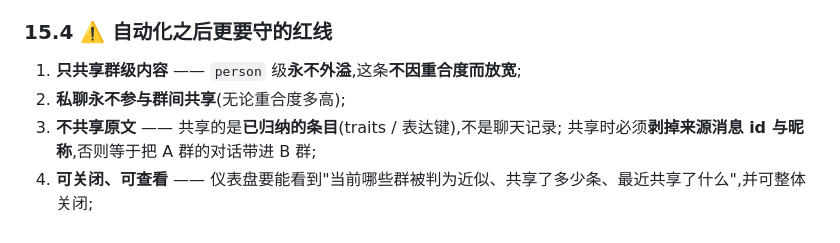
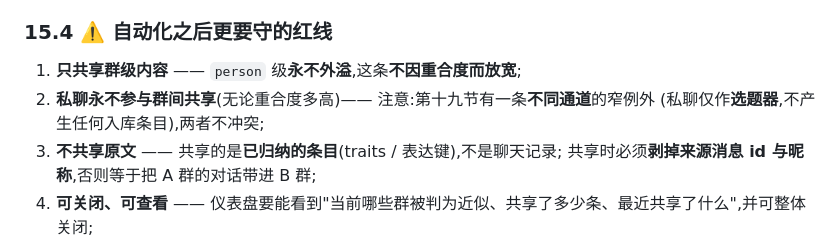
Before and after one commit to kar1n1911/qq-inner-agent, a Markdown page: docs/prompt-and-learning-design.md, the part around one of its changes. GitHub-like rendering.

```diff
--- a/docs/prompt-and-learning-design.md
+++ b/docs/prompt-and-learning-design.md
@@ -862,7 +862,8 @@ OneBot 给的 `file` 字段多是**临时 URL(带过期)**,或该实现自己缓
 ### 15.4 ⚠️ 自动化之后更要守的红线
 
 1. **只共享群级内容** —— `person` 级**永不外溢**,这条**不因重合度而放宽**;
-2. **私聊永不参与群间共享**(无论重合度多高);
+2. **私聊永不参与群间共享**(无论重合度多高)—— 注意:第十九节有一条**不同通道**的窄例外
+   (私聊仅作**选题器**,不产生任何入库条目),两者不冲突;
 3. **不共享原文** —— 共享的是**已归纳的条目**(traits / 表达键),不是聊天记录;
    共享时必须**剥掉来源消息 id 与昵称**,否则等于把 A 群的对话带进 B 群;
 4. **可关闭、可查看** —— 仪表盘要能看到"当前哪些群被判为近似、共享了多少条、最近共享了什么",并可整体关闭;
```
Also changed, not shown: other parts of docs/prompt-and-learning-design.md (+72 -0 lines).
